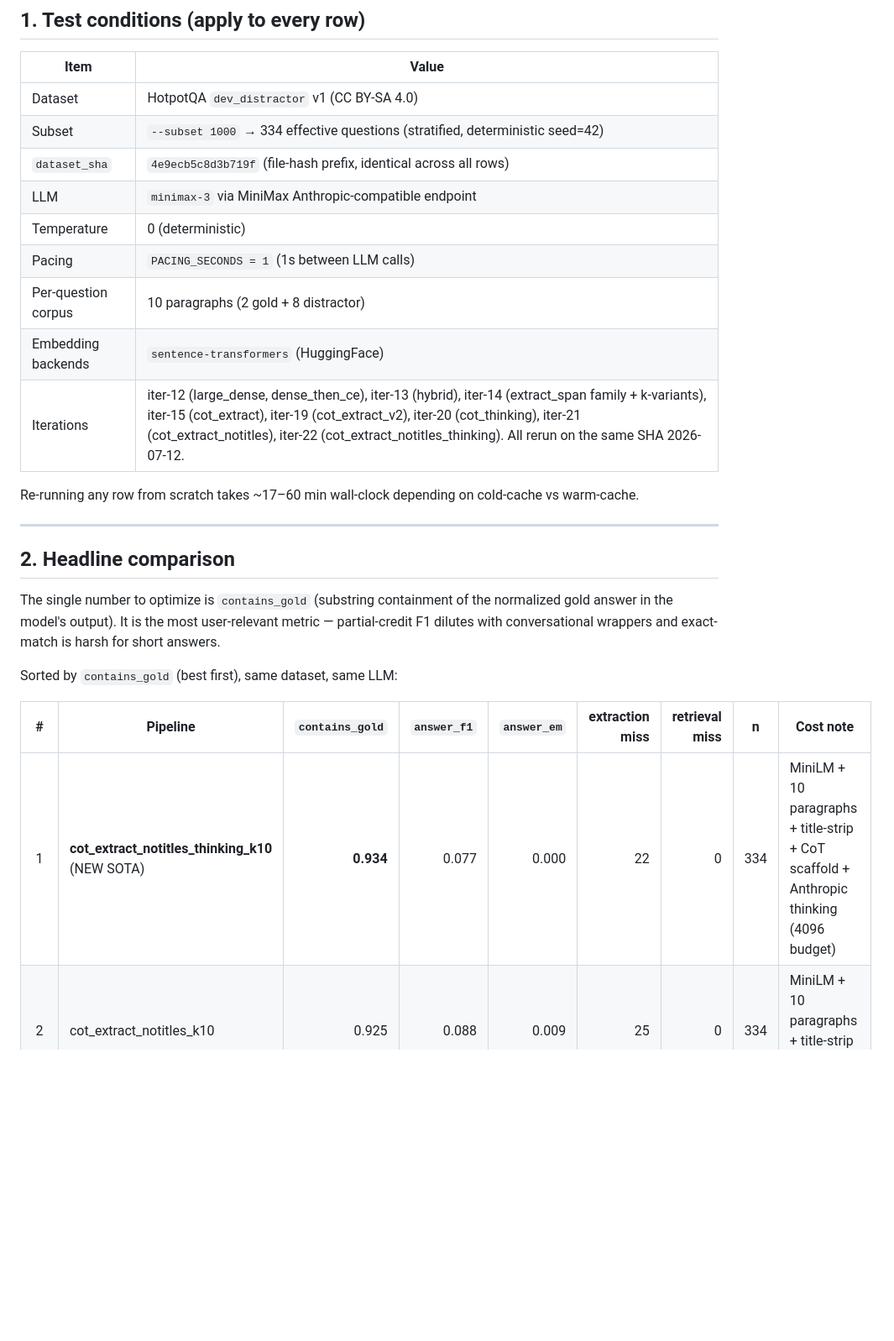
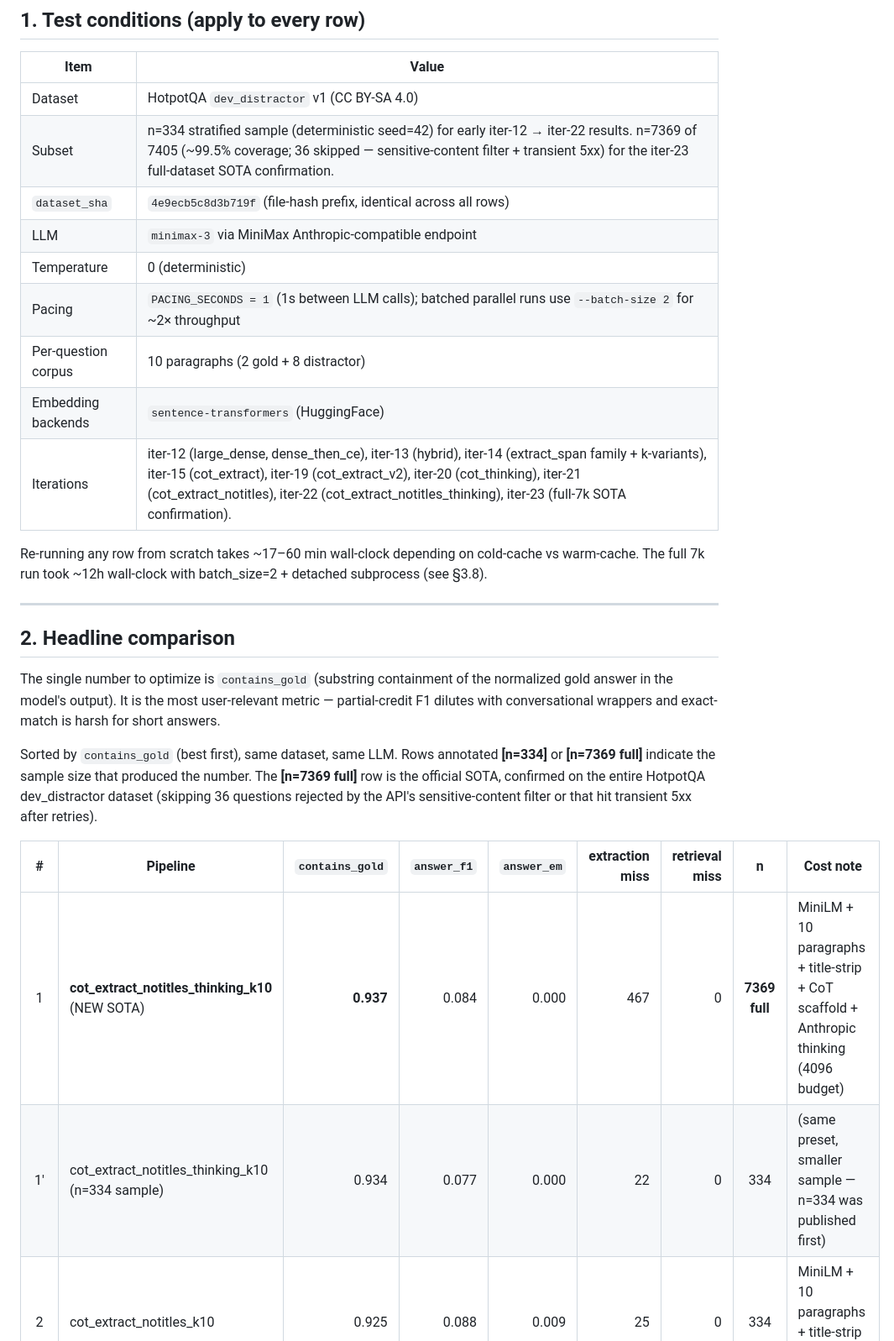
Before and after one commit to zhongczhi/agent_html, a Markdown page: document/RAG_pipeline_comparison.md, the part around one of its changes. Shown at 84% size. Rendered like a GitHub page; blank space fills up the shorter version.

```diff
--- a/document/RAG_pipeline_comparison.md
+++ b/document/RAG_pipeline_comparison.md
@@ -19,17 +19,18 @@ implementations are deliberately short.
 | Item | Value |
 |---|---|
 | Dataset | HotpotQA `dev_distractor` v1 (CC BY-SA 4.0) |
-| Subset | `--subset 1000` → 334 effective questions (stratified, deterministic seed=42) |
+| Subset | n=334 stratified sample (deterministic seed=42) for early iter-12 → iter-22 results. n=7369 of 7405 (~99.5% coverage; 36 skipped — sensitive-content filter + transient 5xx) for the iter-23 full-dataset SOTA confirmation. |
 | `dataset_sha` | `4e9ecb5c8d3b719f` (file-hash prefix, identical across all rows) |
 | LLM | `minimax-3` via MiniMax Anthropic-compatible endpoint |
 | Temperature | 0 (deterministic) |
-| Pacing | `PACING_SECONDS = 1` (1s between LLM calls) |
+| Pacing | `PACING_SECONDS = 1` (1s between LLM calls); batched parallel runs use `--batch-size 2` for ~2× throughput |
 | Per-question corpus | 10 paragraphs (2 gold + 8 distractor) |
 | Embedding backends | `sentence-transformers` (HuggingFace) |
-| Iterations | iter-12 (large_dense, dense_then_ce), iter-13 (hybrid), iter-14 (extract_span family + k-variants), iter-15 (cot_extract), iter-19 (cot_extract_v2), iter-20 (cot_thinking), iter-21 (cot_extract_notitles), iter-22 (cot_extract_notitles_thinking). All rerun on the same SHA 2026-07-12. |
+| Iterations | iter-12 (large_dense, dense_then_ce), iter-13 (hybrid), iter-14 (extract_span family + k-variants), iter-15 (cot_extract), iter-19 (cot_extract_v2), iter-20 (cot_thinking), iter-21 (cot_extract_notitles), iter-22 (cot_extract_notitles_thinking), iter-23 (full-7k SOTA confirmation). |
 
 Re-running any row from scratch takes ~17–60 min wall-clock depending on
-cold-cache vs warm-cache.
+cold-cache vs warm-cache. The full 7k run took ~12h wall-clock with
+batch_size=2 + detached subprocess (see §3.8).
 
 ---
 
@@ -40,11 +41,17 @@ the normalized gold answer in the model's output). It is the most
 user-relevant metric — partial-credit F1 dilutes with conversational
 wrappers and exact-match is harsh for short answers.
 
-Sorted by `contains_gold` (best first), same dataset, same LLM:
+Sorted by `contains_gold` (best first), same dataset, same LLM.
+Rows annotated **[n=334]** or **[n=7369 full]** indicate the sample size
+that produced the number. The **[n=7369 full]** row is the official
+SOTA, confirmed on the entire HotpotQA dev_distractor dataset
+(skipping 36 questions rejected by the API's sensitive-content filter
+or that hit transient 5xx after retries).
 
 | # | Pipeline | `contains_gold` | `answer_f1` | `answer_em` | extraction miss | retrieval miss | n | Cost note |
 |:-:|---|---:|---:|---:|---:|---:|:-:|---|
-| 1 | **cot_extract_notitles_thinking_k10** (NEW SOTA) | **0.934** | 0.077 | 0.000 | 22 | 0 | 334 | MiniLM + 10 paragraphs + title-strip + CoT scaffold + Anthropic thinking (4096 budget) |
+| 1 | **cot_extract_notitles_thinking_k10** (NEW SOTA) | **0.937** | 0.084 | 0.000 | 467 | 0 | **7369 full** | MiniLM + 10 paragraphs + title-strip + CoT scaffold + Anthropic thinking (4096 budget) |
+| 1' | cot_extract_notitles_thinking_k10 (n=334 sample) | 0.934 | 0.077 | 0.000 | 22 | 0 | 334 | (same preset, smaller sample — n=334 was published first) |
 | 2 | cot_extract_notitles_k10 | 0.925 | 0.088 | 0.009 | 25 | 0 | 334 | MiniLM + 10 paragraphs + title-strip + CoT scaffold |
 | 3 | cot_extract_k10 | 0.904 | 0.123 | 0.012 | 32 | 0 | 334 | MiniLM + 10 paragraphs + CoT scaffold (titles retained) |
 | 4 | extract_span_k10 | 0.889 | 0.098 | 0.006 | 37 | 0 | 334 | MiniLM + 10 paragraphs + verbatim-span prompt |
```
Also changed, not shown: other parts of document/RAG_pipeline_comparison.md (+66 -14 lines).
